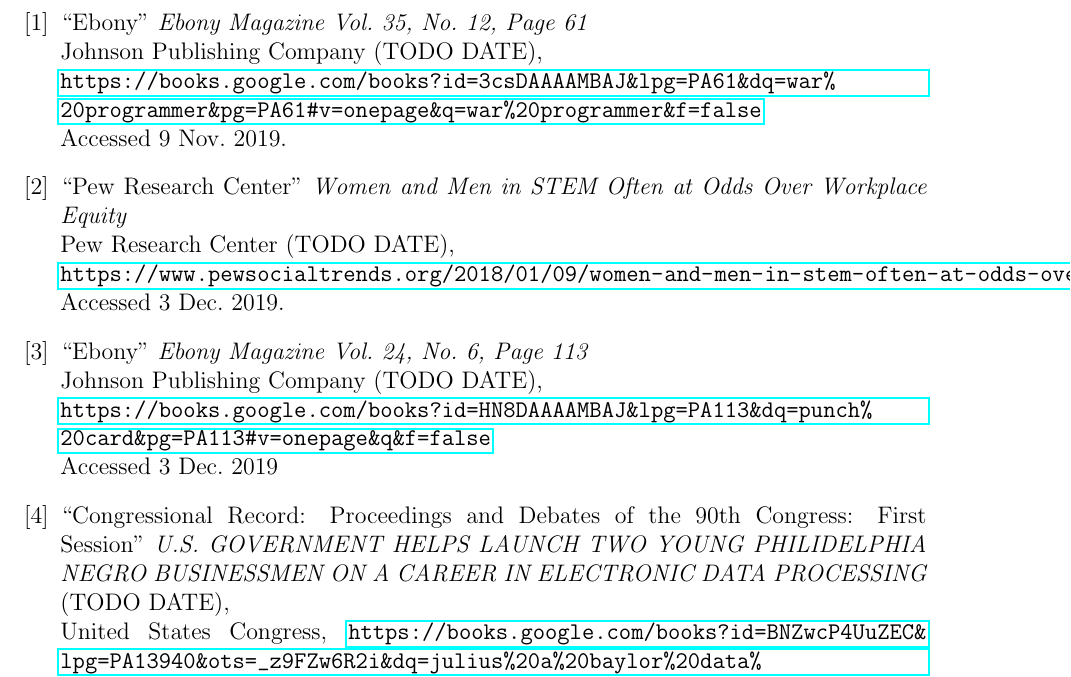
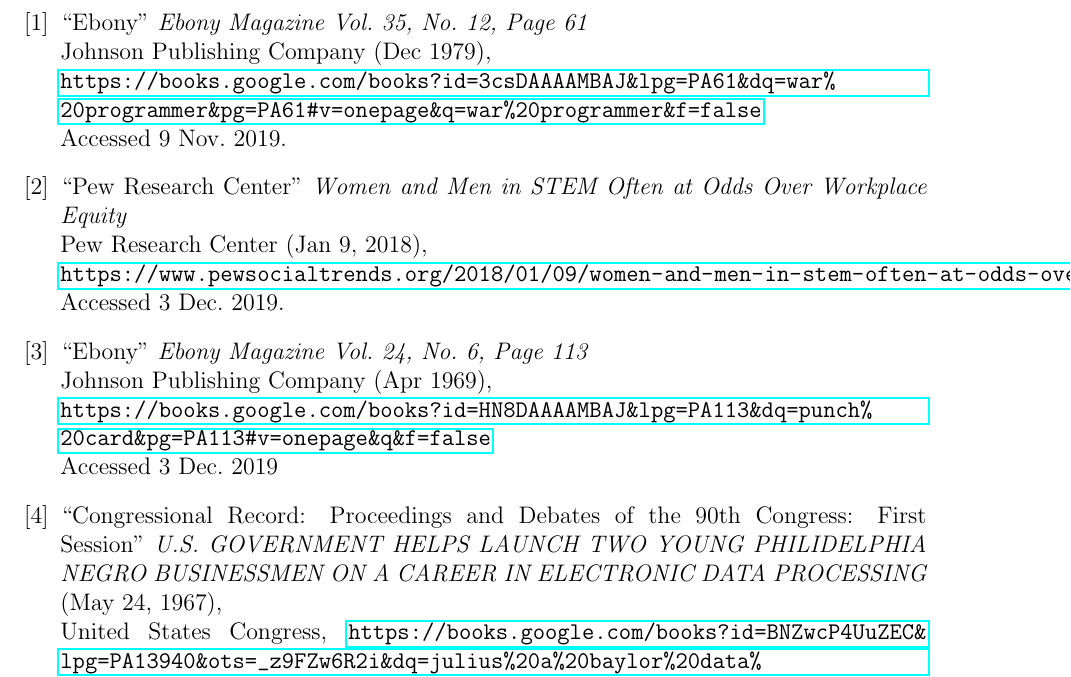
Before and after one commit to HenryFBP/HIST380, a LaTeX problem sheet (homework/final-project/part-3/part-3-hpost.tex): part of page 4 of 5, cut so that both start at the same text. Compiled offline with pdfLaTeX.

Commit message:
add dates

```diff
--- a/homework/final-project/part-3/part-3-hpost.tex
+++ b/homework/final-project/part-3/part-3-hpost.tex
@@ -98,26 +98,26 @@
 
 \bibitem{csc}
 ``Ebony'' \textit{Ebony Magazine Vol. 35, No. 12, Page 61}\\
-Johnson Publishing Company (TODO DATE),\\
+Johnson Publishing Company (Dec 1979),\\
 \url{https://books.google.com/books?id=3csDAAAAMBAJ&lpg=PA61&dq=war%20programmer&pg=PA61#v=onepage&q=war%20programmer&f=false}\\
 Accessed 9 Nov. 2019.
 
 \bibitem{pew}
 ``Pew Research Center'' \textit{Women and Men in STEM Often at Odds Over Workplace Equity} \\
-Pew Research Center (TODO DATE),\\
+Pew Research Center (Jan 9, 2018),\\
 \url{https://www.pewsocialtrends.org/2018/01/09/women-and-men-in-stem-often-at-odds-over-workplace-equity/}\\
 Accessed 3 Dec. 2019.
 
 \bibitem{punchcardpros}
 ``Ebony''
 \textit{Ebony Magazine Vol. 24, No. 6, Page 113} \\
-Johnson Publishing Company (TODO DATE),\\
+Johnson Publishing Company (Apr 1969),\\
 \url{https://books.google.com/books?id=HN8DAAAAMBAJ&lpg=PA113&dq=punch%20card&pg=PA113#v=onepage&q&f=false}\\
 Accessed 3 Dec. 2019
 
 \bibitem{congressrecord}
 ``Congressional Record: Proceedings and Debates of the 90th Congress: First Session''
-\textit{U.S. GOVERNMENT HELPS LAUNCH TWO YOUNG PHILIDELPHIA NEGRO BUSINESSMEN ON A CAREER IN ELECTRONIC DATA PROCESSING} (TODO DATE),\\
+\textit{U.S. GOVERNMENT HELPS LAUNCH TWO YOUNG PHILIDELPHIA NEGRO BUSINESSMEN ON A CAREER IN ELECTRONIC DATA PROCESSING} (May 24, 1967),\\
 United States Congress,
 \url{https://books.google.com/books?id=BNZwcP4UuZEC&lpg=PA13940&ots=_z9FZw6R2i&dq=julius%20a%20baylor%20data%20preparation%20corp&pg=PA13940#v=onepage&q=julius%20a%20baylor%20data%20preparation%20corp&f=false} %TODO: use this
 % this document calls Jack a negro. a sign of the times. use this source.
```
